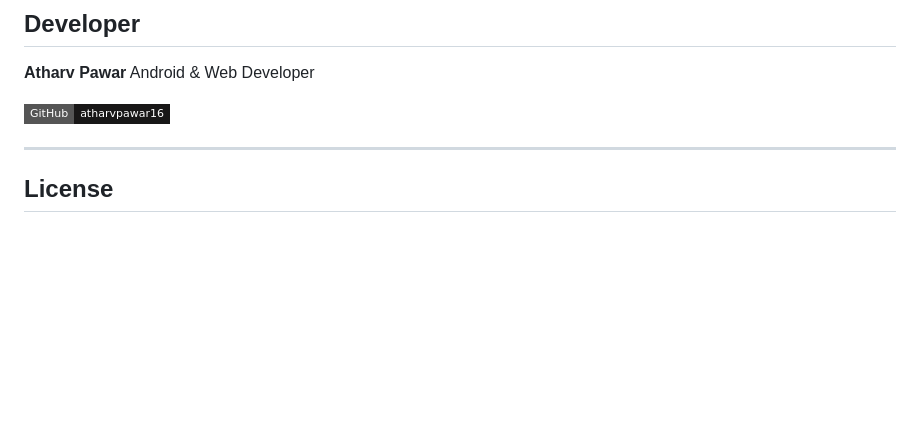
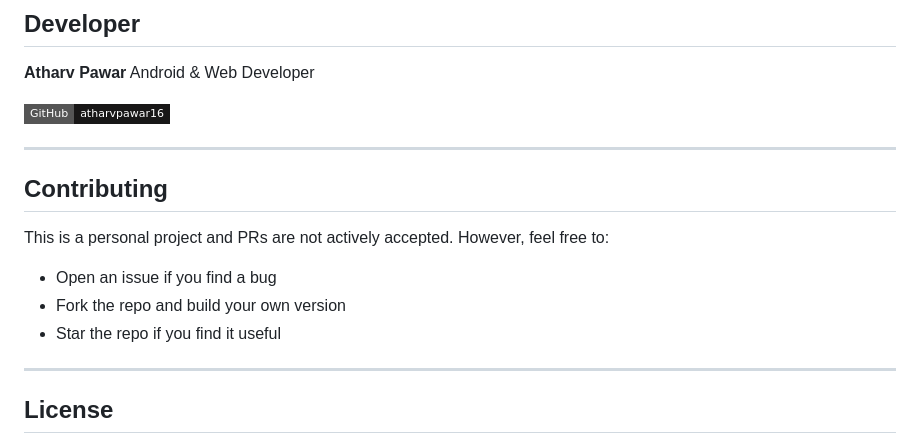
Before and after one commit to atharvpawar16/adpchathouse-app, a Markdown page: README.md, the part around the change. Rendered like a GitHub page; badges without logos; blank space fills up the shorter version.

Commit message:
Add Contributing section to README

```diff
--- a/README.md
+++ b/README.md
@@ -160,6 +160,15 @@ Android & Web Developer
 
 ---
 
+## Contributing
+
+This is a personal project and PRs are not actively accepted. However, feel free to:
+- Open an issue if you find a bug
+- Fork the repo and build your own version
+- Star the repo if you find it useful
+
+---
+
 ## License
 
 © 2026 Atharv Pawar. All rights reserved.
```
